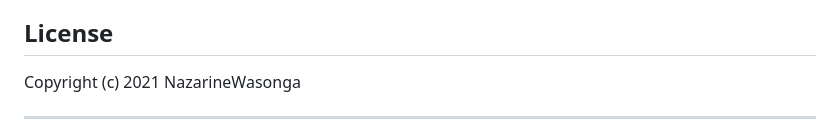
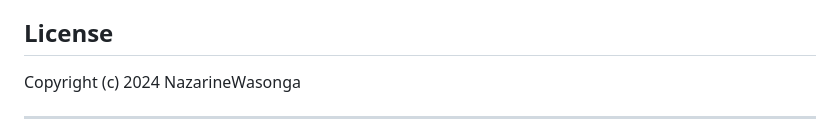
Before and after one commit to NazarineWasonga/Awwards, a Markdown page: README.md, the part around the change. Rendered like a GitHub page.

```diff
--- a/README.md
+++ b/README.md
@@ -85,7 +85,7 @@ click [here](https://awwwardy.herokuapp.com/)
 
 ## License
 
-Copyright (c) 2021 NazarineWasonga
+Copyright (c) 2024 NazarineWasonga
 
 ------------
 
```
